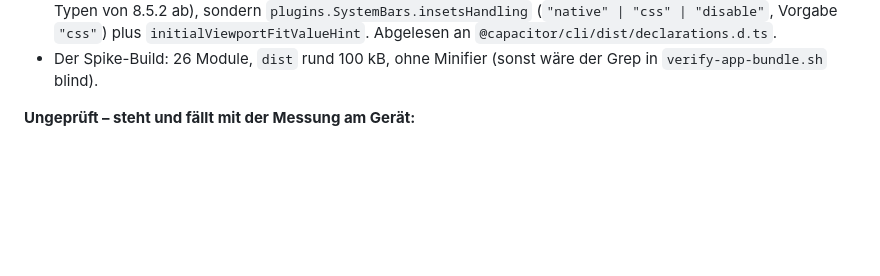
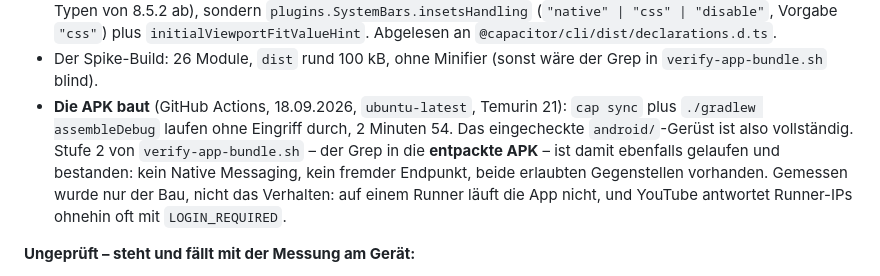
Before and after one commit to mandrael/chrome-youtube-summary-chat, a Markdown page: docs/messungen.md, the part around the change. GitHub-like rendering; blank space fills up the shorter version.

Commit message:
APK-Bau gemessen: Actions-Lauf gruen, Stufe 2 bestanden
Nachtrag zu den Messungen: cap sync plus gradlew assembleDebug laufen auf
ubuntu-latest mit Temurin 21 ohne Eingriff durch (2:54). Das eingecheckte
android/-Geruest ist damit vollstaendig, und die zweite Stufe von
verify-app-bundle.sh - der Grep in die entpackte APK - ist gelaufen und
bestanden.

Gemessen ist damit der Bau, nicht das Verhalten. Auf einem Runner laeuft die
App nicht; alles, was Messung A bis F beantworten sollen, bleibt offen.

Co-Authored-By: Claude Opus 5 <noreply@anthropic.com>
Claude-Session: https://claude.ai/code/session_0111XfboMoi1haLNExiGVPRu

```diff
--- a/docs/messungen.md
+++ b/docs/messungen.md
@@ -958,6 +958,14 @@ Vorlage – nicht aus Doku abgeschrieben:**
   `initialViewportFitValueHint`. Abgelesen an `@capacitor/cli/dist/declarations.d.ts`.
 - Der Spike-Build: 26 Module, `dist` rund 100 kB, ohne Minifier (sonst wäre der Grep in
   `verify-app-bundle.sh` blind).
+- **Die APK baut** (GitHub Actions, 18.09.2026, `ubuntu-latest`, Temurin 21): `cap sync`
+  plus `./gradlew assembleDebug` laufen ohne Eingriff durch, 2 Minuten 54. Das
+  eingecheckte `android/`-Gerüst ist also vollständig. Stufe 2 von
+  `verify-app-bundle.sh` – der Grep in die **entpackte APK** – ist damit ebenfalls
+  gelaufen und bestanden: kein Native Messaging, kein fremder Endpunkt, beide erlaubten
+  Gegenstellen vorhanden. Gemessen wurde nur der Bau, nicht das Verhalten: auf einem
+  Runner läuft die App nicht, und YouTube antwortet Runner-IPs ohnehin oft mit
+  `LOGIN_REQUIRED`.
 
 **Ungeprüft – steht und fällt mit der Messung am Gerät:**
 
```
Also changed, not shown: status.md (+4 -1 lines).
